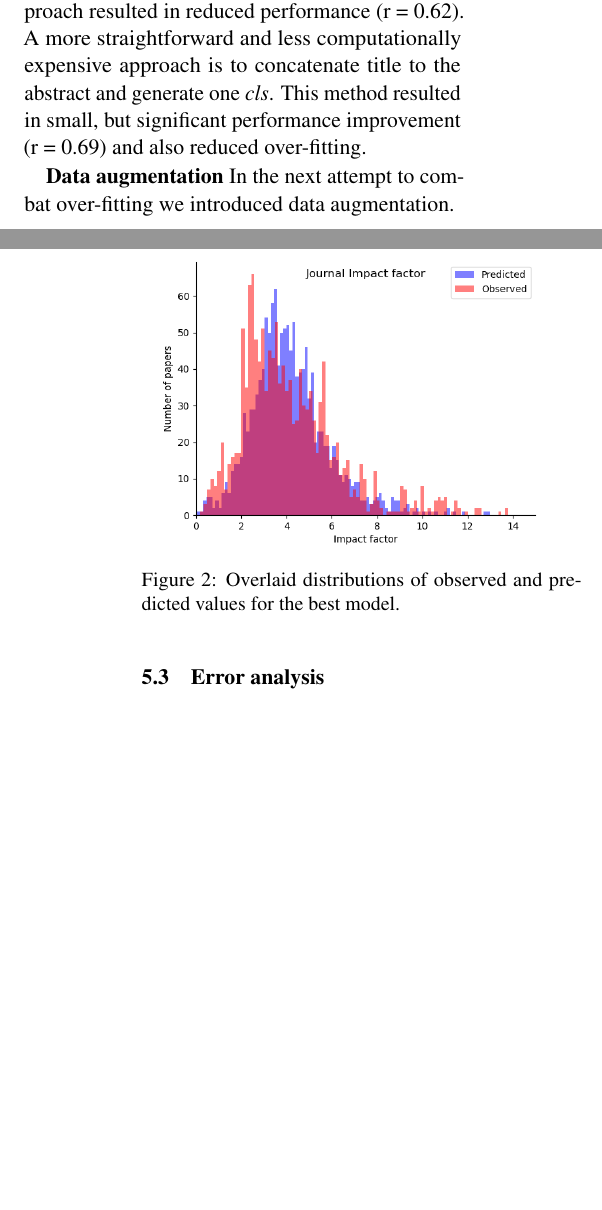
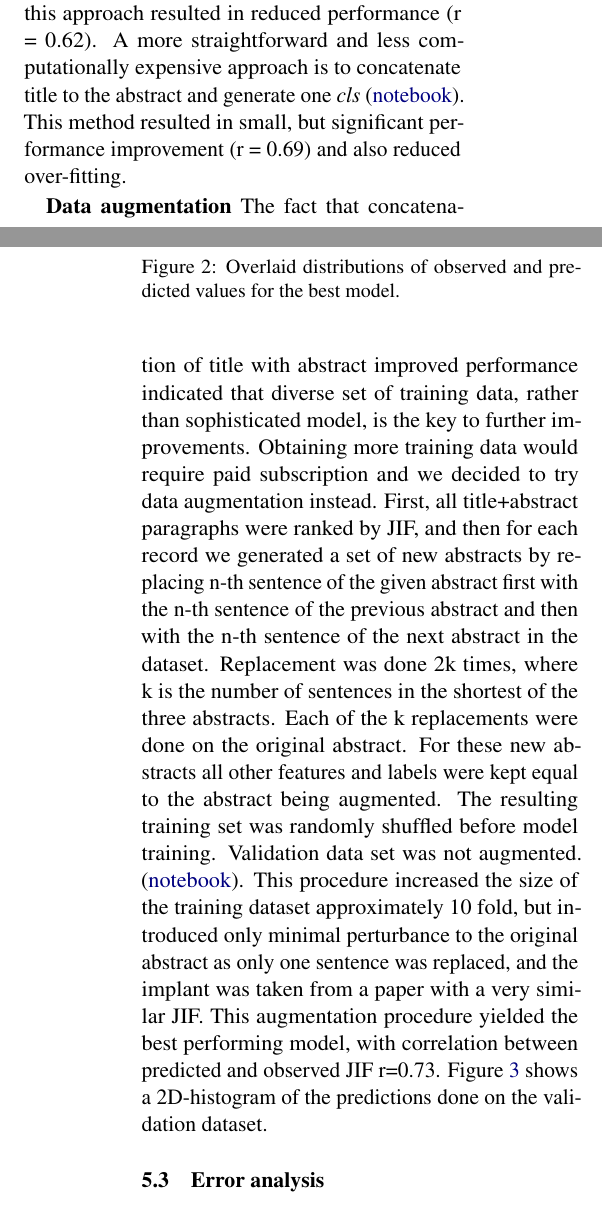
Before and after one commit to ArtemChemist/w266_project, a LaTeX paper (report_latex/w266 report.tex): two parts of the columns of pages 3 and 4 of 5, joined at a grey line, cut so that both start at the same text, the shorter picture padded with empty space. Compiled offline with pdfLaTeX.

Commit message:
Added first notebook

```diff
--- a/report_latex/w266 report.tex
+++ b/report_latex/w266 report.tex
@@ -102,9 +102,9 @@ In attempt to increase predictive power of the model we hypothesized that incorp
 
 \textbf{CNN for abstract representation} XXXXXXXXXX
 
-\textbf{Addition of the title} In attempt to enrich the data set and reduce over fitting we added paper title to the abstract. Two approaches were investigated: generation of a septate \textit{cls}  token and concatenation of title and abstract. Our initial intuition was that title of a paper is meant to be information dense and should be represented in the final regression approximately equal to the full abstract. Therefore we generated two separate \textit{cls} tokens and concatenated them together with the embeddings for the categorical features and a vector of numerical features (\href{https://github.com/ArtemChemist/w266_project/blob/main/Notebooks/sciBERT%20%2B%20sciBERT%20%2B%20small%20meta.ipynb}{notebook}). Contrary to our expectations, this approach resulted in reduced performance (r = 0.62). A more straightforward and less computationally expensive approach is to concatenate title to the abstract and generate one \textit{cls}. This method resulted in small, but significant performance improvement (r = 0.69) and also reduced over-fitting.
+\textbf{Addition of the title} In attempt to enrich the data set and reduce over fitting we added paper title to the abstract. Two approaches were investigated: generation of a septate \textit{cls}  token and concatenation of title and abstract. Our initial intuition was that title of a paper is meant to be information dense and should be represented in the final regression approximately equal to the full abstract. Therefore we generated two separate \textit{cls} tokens and concatenated them together with the embeddings for the categorical features and a vector of numerical features (\href{https://github.com/ArtemChemist/w266_project/blob/main/Notebooks/sciBERT%20%2B%20sciBERT%20%2B%20small%20meta.ipynb}{notebook}). Contrary to our expectations, this approach resulted in reduced performance (r = 0.62). A more straightforward and less computationally expensive approach is to concatenate title to the abstract and generate one \textit{cls} (\href{https://github.com/ArtemChemist/w266_project/blob/main/Notebooks/sciBERT%20w%20tit%2Babs.ipynb}{notebook}). This method resulted in small, but significant performance improvement (r = 0.69) and also reduced over-fitting.
 
-\textbf{Data augmentation} In the next attempt to combat over-fitting we introduced data augmentation.
+\textbf{Data augmentation} The fact that concatenation of title with abstract improved performance indicated that diverse set of training data, rather than sophisticated model, is the key to further improvements. Obtaining more training data would require paid subscription and we decided to try data augmentation instead. First, all title+abstract paragraphs were ranked by JIF, and then for each record we generated a set of new abstracts by replacing n-th sentence of the given abstract first with the n-th sentence of the previous abstract and then with the n-th sentence of the next abstract in the dataset. Replacement was done 2k times, where k is the number of sentences in the shortest of the three abstracts. Each of the k replacements were done on the original abstract. For these new abstracts all other features and labels were kept equal to the abstract being augmented. The resulting training set was randomly shuffled before model training. Validation data set was not augmented. (\href{https://github.com/ArtemChemist/w266_project/blob/main/Notebooks/sciBERT%20aug.ipynb}{notebook}).   This procedure increased the size of the training dataset approximately 10 fold, but introduced only minimal perturbance to the original abstract as only one sentence was replaced, and the implant was taken from a paper with a very similar JIF. This augmentation procedure yielded the best performing model, with correlation between predicted and observed JIF r=0.73. Figure~\ref{fig:best_model_corr} shows a 2D-histogram of the predictions done on the validation dataset.
 
 \subsection{Error analysis}
 \begin{figure}
```
Also changed, not shown: 1 other file.
